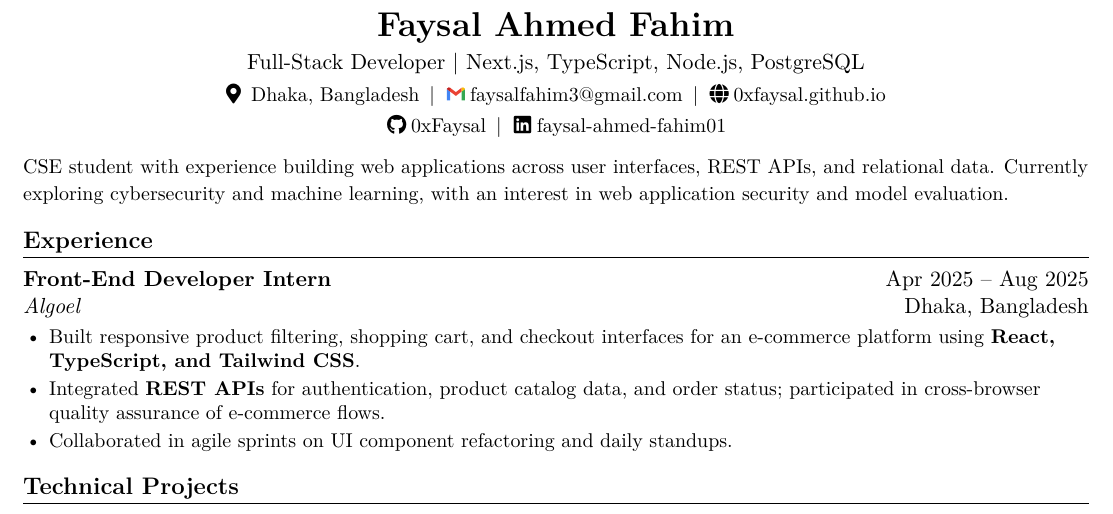
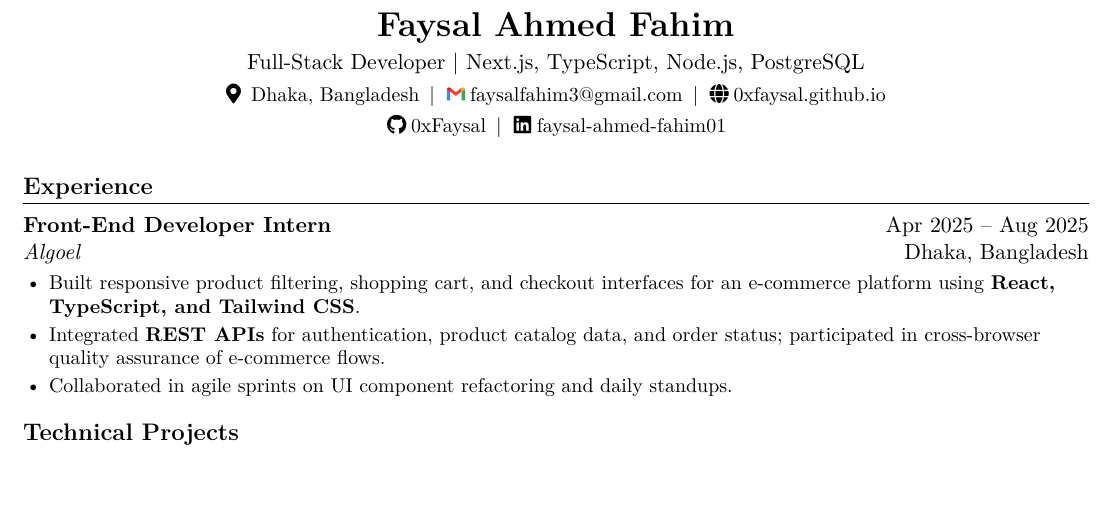
Before and after one commit to 0xFaysal/0xFaysal.github.io, a LaTeX CV (resume.tex): part of the page, cut so that both start at the same text, the shorter picture padded with empty space. Compiled offline with pdfLaTeX.

Commit message:
Remove the introductory paragraph from the CV

```diff
--- a/resume.tex
+++ b/resume.tex
@@ -60,8 +60,6 @@
 \end{center}
 \vspace{-5pt}
 
-\noindent{\small CSE student with experience building web applications across user interfaces, REST APIs, and relational data. Currently exploring cybersecurity and machine learning, with an interest in web application security and model evaluation.}\par
-
 \section{Experience}
 \entry{Front-End Developer Intern}{Apr 2025 -- Aug 2025}
 \textit{Algoel}\hfill Dhaka, Bangladesh
```
Also changed, not shown: resume.pdf, 1 other file.
